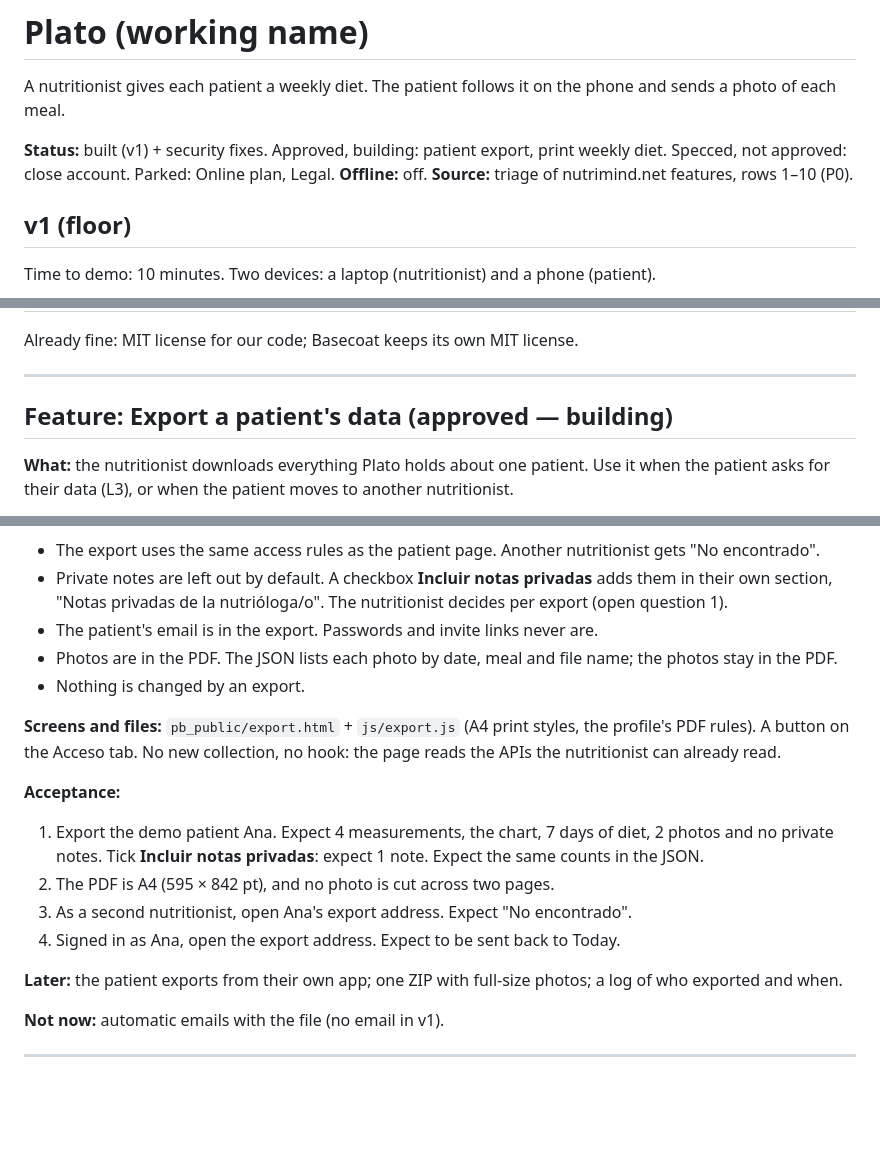
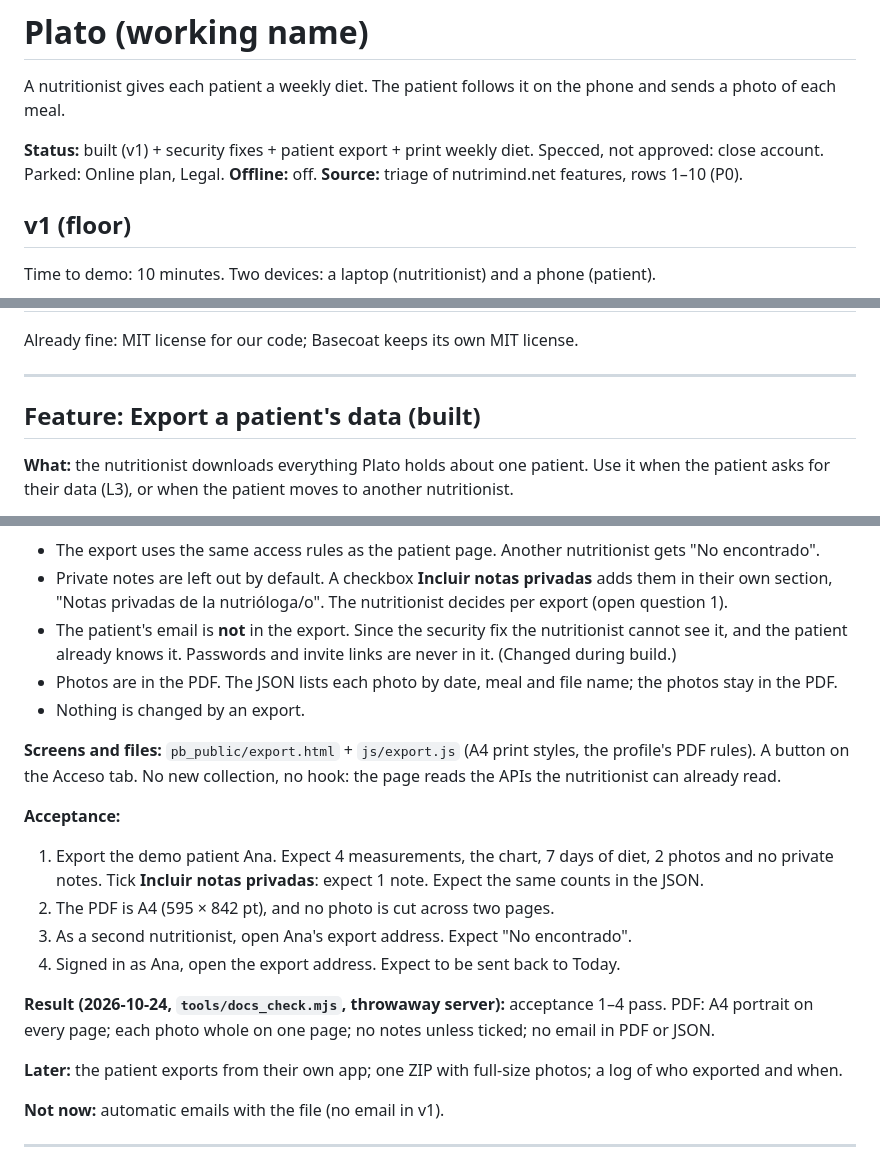
Before and after one commit to FlamingFlamingo-net/Plato, a Markdown page: specs/plato.md, 3 parts joined by grey strips. Rendered like a GitHub page; blank space fills up the shorter version.

Commit message:
Spec: export and print built
Results of the acceptance runs, and one change: the export leaves out the patient's email (the nutritionist cannot see it since the security fix).

```diff
--- a/specs/plato.md
+++ b/specs/plato.md
@@ -2,7 +2,7 @@
 
 A nutritionist gives each patient a weekly diet. The patient follows it on the phone and sends a photo of each meal.
 
-**Status:** built (v1) + security fixes. Approved, building: patient export, print weekly diet. Specced, not approved: close account. Parked: Online plan, Legal.
+**Status:** built (v1) + security fixes + patient export + print weekly diet. Specced, not approved: close account. Parked: Online plan, Legal.
 **Offline:** off.
 **Source:** triage of nutrimind.net features, rows 1–10 (P0).
 
@@ -207,7 +207,7 @@ Already fine: MIT license for our code; Basecoat keeps its own MIT license.
 
 ---
 
-## Feature: Export a patient's data (approved — building)
+## Feature: Export a patient's data (built)
 
 **What:** the nutritionist downloads everything Plato holds about one patient. Use it when the patient asks for their data (L3), or when the patient moves to another nutritionist.
 
@@ -223,7 +223,7 @@ Already fine: MIT license for our code; Basecoat keeps its own MIT license.
 **Rules:**
 - The export uses the same access rules as the patient page. Another nutritionist gets "No encontrado".
 - Private notes are left out by default. A checkbox **Incluir notas privadas** adds them in their own section, "Notas privadas de la nutrióloga/o". The nutritionist decides per export (open question 1).
-- The patient's email is in the export. Passwords and invite links never are.
+- The patient's email is **not** in the export. Since the security fix the nutritionist cannot see it, and the patient already knows it. Passwords and invite links are never in it. (Changed during build.)
 - Photos are in the PDF. The JSON lists each photo by date, meal and file name; the photos stay in the PDF.
 - Nothing is changed by an export.
 
@@ -234,6 +234,8 @@ Already fine: MIT license for our code; Basecoat keeps its own MIT license.
 2. The PDF is A4 (595 × 842 pt), and no photo is cut across two pages.
 3. As a second nutritionist, open Ana's export address. Expect "No encontrado".
 4. Signed in as Ana, open the export address. Expect to be sent back to Today.
+
+**Result (2026-10-24, `tools/docs_check.mjs`, throwaway server):** acceptance 1–4 pass. PDF: A4 portrait on every page; each photo whole on one page; no notes unless ticked; no email in PDF or JSON.
 
 **Later:** the patient exports from their own app; one ZIP with full-size photos; a log of who exported and when.
 
```
Also changed, not shown: other parts of specs/plato.md (+3 -1 lines).
